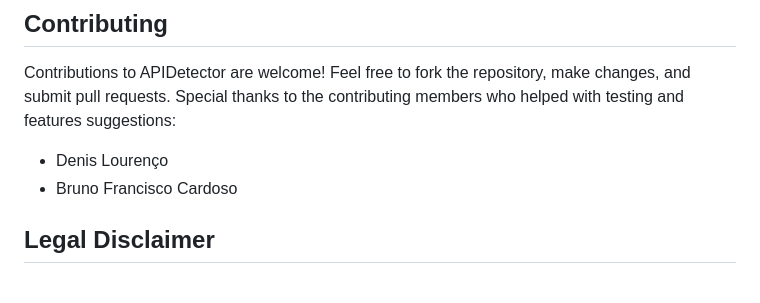
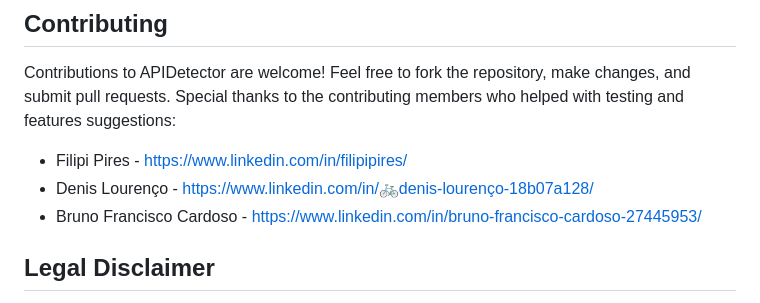
Before and after one commit to brinhosa/apidetector, a Markdown page: README.md, the part around the change. GitHub-like rendering.

```diff
--- a/README.md
+++ b/README.md
@@ -157,8 +157,9 @@ Exposing Swagger or OpenAPI documentation endpoints can present various risks, p
 
 Contributions to APIDetector are welcome! Feel free to fork the repository, make changes, and submit pull requests.
 Special thanks to the contributing members who helped with testing and features suggestions:
-- Denis Lourenço
-- Bruno Francisco Cardoso
+- Filipi Pires - https://www.linkedin.com/in/filipipires/
+- Denis Lourenço -  https://www.linkedin.com/in/🚲denis-lourenço-18b07a128/
+- Bruno Francisco Cardoso - https://www.linkedin.com/in/bruno-francisco-cardoso-27445953/
 
 ## Legal Disclaimer
 
```
